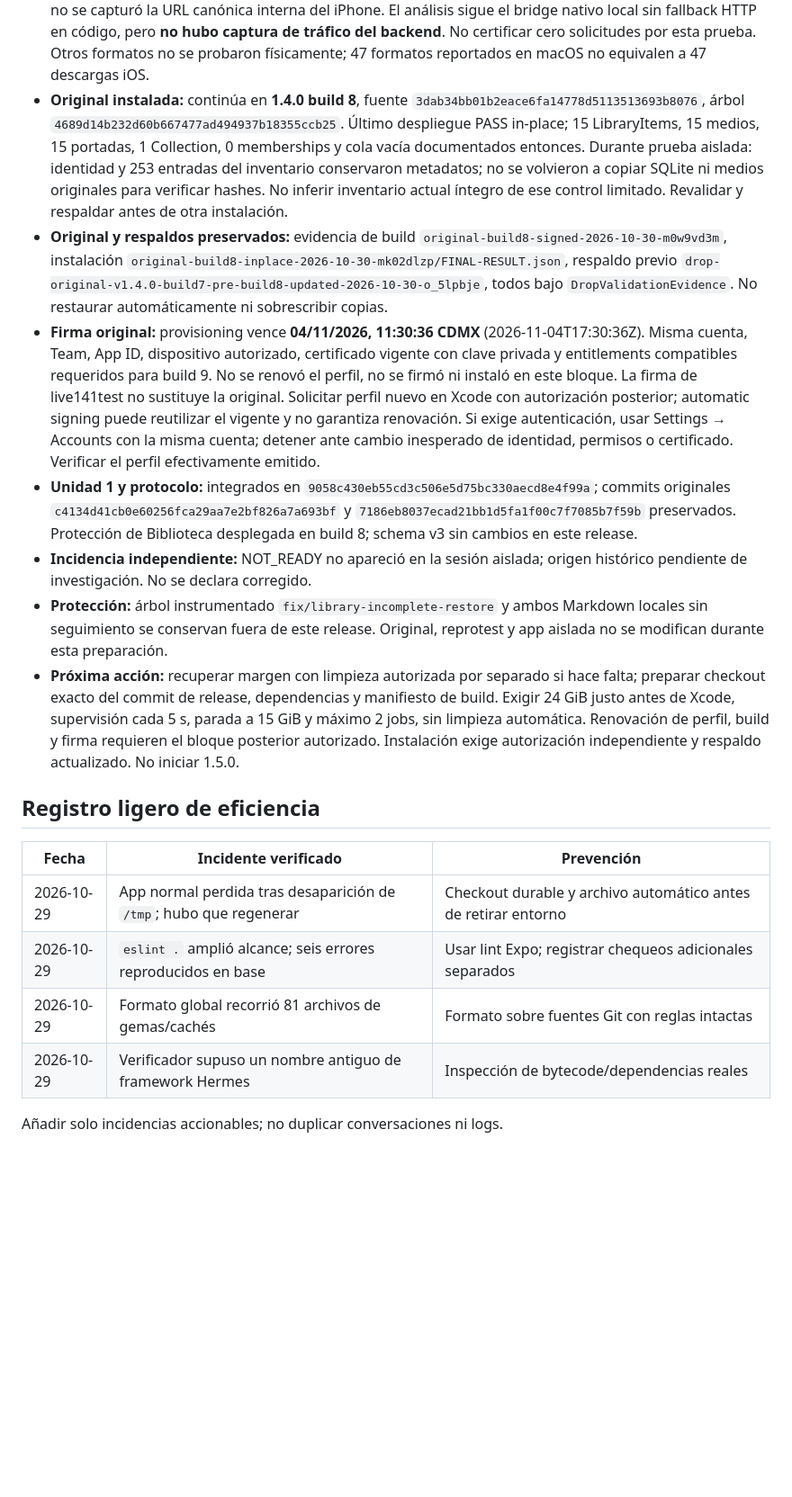
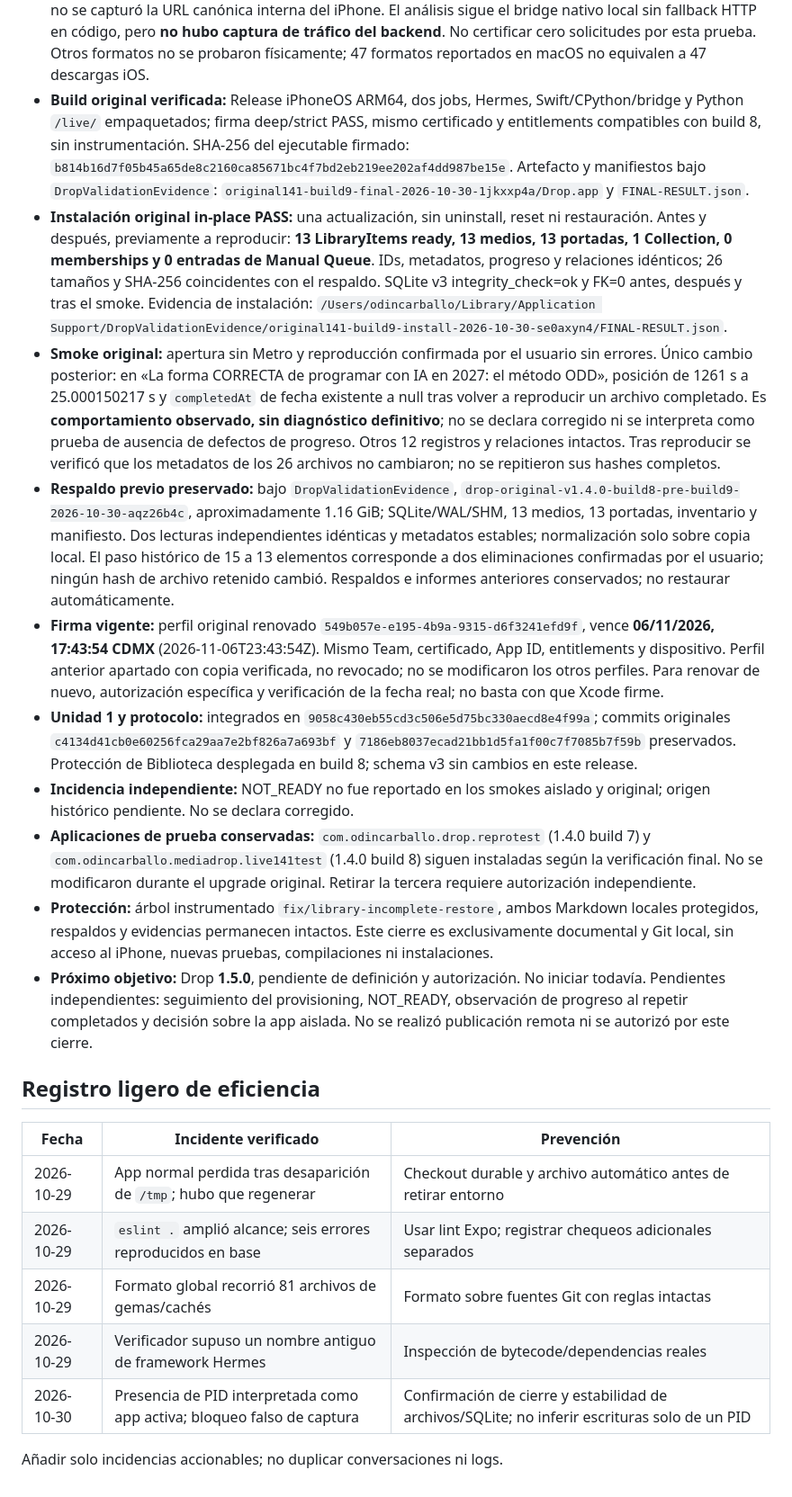
Before and after one commit to odincarballo/Drop, a Markdown page: docs/engineering-state.md, the part around one of its changes. Shown at 90% size. Rendered like a GitHub page; blank space fills up the shorter version.

Commit message:
docs(release): close Drop 1.4.1 build 9

```diff
--- a/docs/engineering-state.md
+++ b/docs/engineering-state.md
@@ -40,51 +39,69 @@ No contiene autorizaciones nuevas ni resultados inferidos.
   fallback HTTP en código, pero **no hubo captura de tráfico del backend**.
   No certificar cero solicitudes por esta prueba. Otros formatos no se probaron
   físicamente; 47 formatos reportados en macOS no equivalen a 47 descargas iOS.
-- **Original instalada:** continúa en **1.4.0 build 8**, fuente
-  `3dab34bb01b2eace6fa14778d5113513693b8076`, árbol
-  `4689d14b232d60b667477ad494937b18355ccb25`. Último despliegue PASS in-place;
-  15 LibraryItems, 15 medios, 15 portadas, 1 Collection, 0 memberships y cola
-  vacía documentados entonces. Durante prueba aislada: identidad y 253 entradas
-  del inventario conservaron metadatos; no se volvieron a copiar SQLite ni
-  medios originales para verificar hashes. No inferir inventario actual íntegro
-  de ese control limitado. Revalidar y respaldar antes de otra instalación.
-- **Original y respaldos preservados:** evidencia de build
-  `original-build8-signed-2026-10-30-m0w9vd3m`, instalación
-  `original-build8-inplace-2026-10-30-mk02dlzp/FINAL-RESULT.json`, respaldo previo
-  `drop-original-v1.4.0-build7-pre-build8-updated-2026-10-30-o_5lpbje`, todos bajo
-  `DropValidationEvidence`. No restaurar automáticamente ni sobrescribir copias.
-- **Firma original:** provisioning vence **04/11/2026, 11:30:36 CDMX**
-  (2026-11-04T17:30:36Z). Misma cuenta, Team, App ID, dispositivo autorizado,
-  certificado vigente con clave privada y entitlements compatibles requeridos
-  para build 9. No se renovó el perfil, no se firmó ni instaló en este bloque.
-  La firma de live141test no sustituye la original. Solicitar perfil nuevo en
-  Xcode con autorización posterior; automatic signing puede reutilizar el
-  vigente y no garantiza renovación. Si exige autenticación, usar Settings →
-  Accounts con la misma cuenta; detener ante cambio inesperado de identidad,
-  permisos o certificado. Verificar el perfil efectivamente emitido.
+- **Build original verificada:** Release iPhoneOS ARM64, dos jobs, Hermes,
+  Swift/CPython/bridge y Python `/live/` empaquetados; firma deep/strict PASS,
+  mismo certificado y entitlements compatibles con build 8, sin instrumentación.
+  SHA-256 del ejecutable firmado:
+  `b814b16d7f05b45a65de8c2160ca85671bc4f7bd2eb219ee202af4dd987be15e`.
+  Artefacto y manifiestos bajo `DropValidationEvidence`:
+  `original141-build9-final-2026-10-30-1jkxxp4a/Drop.app` y `FINAL-RESULT.json`.
+- **Instalación original in-place PASS:** una actualización, sin uninstall,
+  reset ni restauración. Antes y después, previamente a reproducir:
+  **13 LibraryItems ready, 13 medios, 13 portadas, 1 Collection,
+  0 memberships y 0 entradas de Manual Queue**. IDs, metadatos, progreso y
+  relaciones idénticos; 26 tamaños y SHA-256 coincidentes con el respaldo.
+  SQLite v3 integrity_check=ok y FK=0 antes, después y tras el smoke.
+  Evidencia de instalación:
+  `/Users/odincarballo/Library/Application Support/DropValidationEvidence/original141-build9-install-2026-10-30-se0axyn4/FINAL-RESULT.json`.
+- **Smoke original:** apertura sin Metro y reproducción confirmada por el usuario
+  sin errores. Único cambio posterior: en «La forma CORRECTA de programar con IA
+  en 2027: el método ODD», posición de 1261 s a 25.000150217 s y `completedAt`
+  de fecha existente a null tras volver a reproducir un archivo completado.
+  Es **comportamiento observado, sin diagnóstico definitivo**; no se declara
+  corregido ni se interpreta como prueba de ausencia de defectos de progreso.
+  Otros 12 registros y relaciones intactos. Tras reproducir se verificó que los
+  metadatos de los 26 archivos no cambiaron; no se repitieron sus hashes completos.
+- **Respaldo previo preservado:** bajo `DropValidationEvidence`,
+  `drop-original-v1.4.0-build8-pre-build9-2026-10-30-aqz26b4c`, aproximadamente
+  1.16 GiB; SQLite/WAL/SHM, 13 medios, 13 portadas, inventario y manifiesto.
+  Dos lecturas independientes idénticas y metadatos estables; normalización solo
+  sobre copia local. El paso histórico de 15 a 13 elementos corresponde a dos
+  eliminaciones confirmadas por el usuario; ningún hash de archivo retenido cambió.
+  Respaldos e informes anteriores conservados; no restaurar automáticamente.
+- **Firma vigente:** perfil original renovado
+  `549b057e-e195-4b9a-9315-d6f3241efd9f`, vence **06/11/2026, 17:43:54 CDMX**
+  (2026-11-06T23:43:54Z). Mismo Team, certificado, App ID, entitlements y
+  dispositivo. Perfil anterior apartado con copia verificada, no revocado;
+  no se modificaron los otros perfiles. Para renovar de nuevo, autorización
+  específica y verificación de la fecha real; no basta con que Xcode firme.
 - **Unidad 1 y protocolo:** integrados en `9058c430eb55cd3c506e5d75bc330aecd8e4f99a`;
   commits originales `c4134d41cb0e60256fca29aa7e2bf826a7a693bf` y
   `7186eb8037ecad21bb1d5fa1f00c7f7085b7f59b` preservados. Protección de
   Biblioteca desplegada en build 8; schema v3 sin cambios en este release.
-- **Incidencia independiente:** NOT_READY no apareció en la sesión aislada;
-  origen histórico pendiente de investigación. No se declara corregido.
-- **Protección:** árbol instrumentado `fix/library-incomplete-restore` y ambos
-  Markdown locales sin seguimiento se conservan fuera de este release. Original,
-  reprotest y app aislada no se modifican durante esta preparación.
-- **Próxima acción:** recuperar margen con limpieza autorizada por separado si
-  hace falta; preparar checkout exacto del commit de release, dependencias y
-  manifiesto de build. Exigir 24 GiB justo antes de Xcode, supervisión cada 5 s,
-  parada a 15 GiB y máximo 2 jobs, sin limpieza automática. Renovación de perfil,
-  build y firma requieren el bloque posterior autorizado. Instalación exige
-  autorización independiente y respaldo actualizado. No iniciar 1.5.0.
+- **Incidencia independiente:** NOT_READY no fue reportado en los smokes
+  aislado y original; origen histórico pendiente. No se declara corregido.
+- **Aplicaciones de prueba conservadas:** `com.odincarballo.drop.reprotest`
+  (1.4.0 build 7) y `com.odincarballo.mediadrop.live141test` (1.4.0 build 8)
+  siguen instaladas según la verificación final. No se modificaron durante el
+  upgrade original. Retirar la tercera requiere autorización independiente.
+- **Protección:** árbol instrumentado `fix/library-incomplete-restore`, ambos
+  Markdown locales protegidos, respaldos y evidencias permanecen intactos.
+  Este cierre es exclusivamente documental y Git local, sin acceso al iPhone,
+  nuevas pruebas, compilaciones ni instalaciones.
+- **Próximo objetivo:** Drop **1.5.0**, pendiente de definición y autorización.
+  No iniciar todavía. Pendientes independientes: seguimiento del provisioning,
+  NOT_READY, observación de progreso al repetir completados y decisión sobre la
+  app aislada. No se realizó publicación remota ni se autorizó por este cierre.
 
 ## Registro ligero de eficiencia
 
-| Fecha      | Incidente verificado                                               | Prevención                                                     |
-| ---------- | ------------------------------------------------------------------ | -------------------------------------------------------------- |
-| 2026-10-29 | App normal perdida tras desaparición de `/tmp`; hubo que regenerar | Checkout durable y archivo automático antes de retirar entorno |
-| 2026-10-29 | `eslint .` amplió alcance; seis errores reproducidos en base       | Usar lint Expo; registrar chequeos adicionales separados       |
-| 2026-10-29 | Formato global recorrió 81 archivos de gemas/cachés                | Formato sobre fuentes Git con reglas intactas                  |
-| 2026-10-29 | Verificador supuso un nombre antiguo de framework Hermes           | Inspección de bytecode/dependencias reales                     |
+| Fecha      | Incidente verificado                                                    | Prevención                                                                                    |
+| ---------- | ----------------------------------------------------------------------- | --------------------------------------------------------------------------------------------- |
+| 2026-10-29 | App normal perdida tras desaparición de `/tmp`; hubo que regenerar      | Checkout durable y archivo automático antes de retirar entorno                                |
+| 2026-10-29 | `eslint .` amplió alcance; seis errores reproducidos en base            | Usar lint Expo; registrar chequeos adicionales separados                                      |
+| 2026-10-29 | Formato global recorrió 81 archivos de gemas/cachés                     | Formato sobre fuentes Git con reglas intactas                                                 |
+| 2026-10-29 | Verificador supuso un nombre antiguo de framework Hermes                | Inspección de bytecode/dependencias reales                                                    |
+| 2026-10-30 | Presencia de PID interpretada como app activa; bloqueo falso de captura | Confirmación de cierre y estabilidad de archivos/SQLite; no inferir escrituras solo de un PID |
 
 Añadir solo incidencias accionables; no duplicar conversaciones ni logs.
```
Also changed, not shown: other parts of docs/engineering-state.md (+14 -15 lines).
